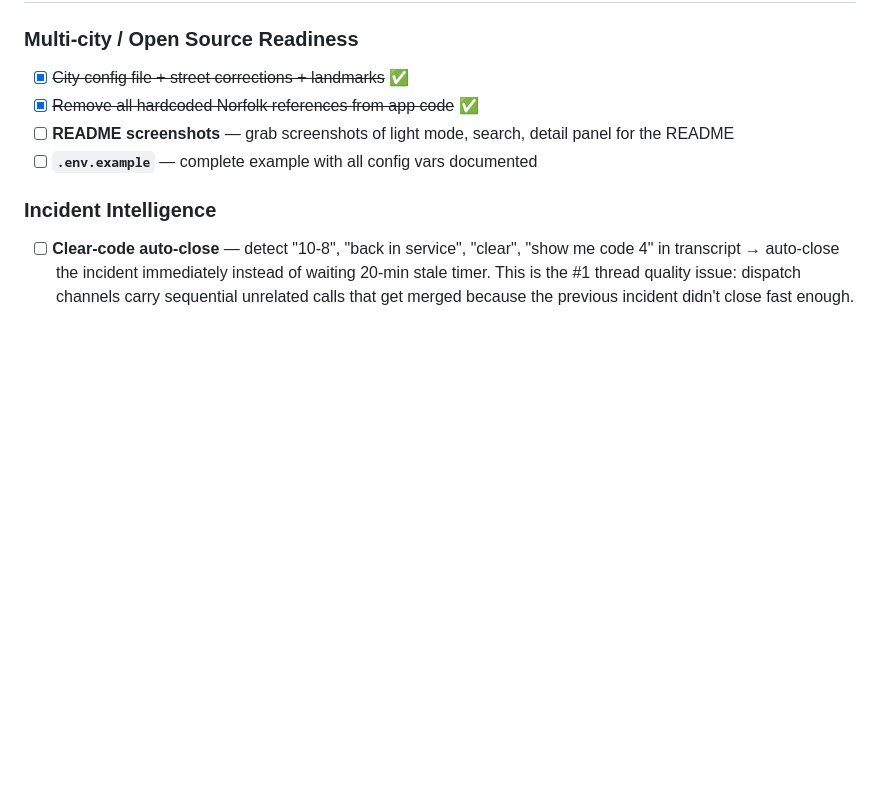
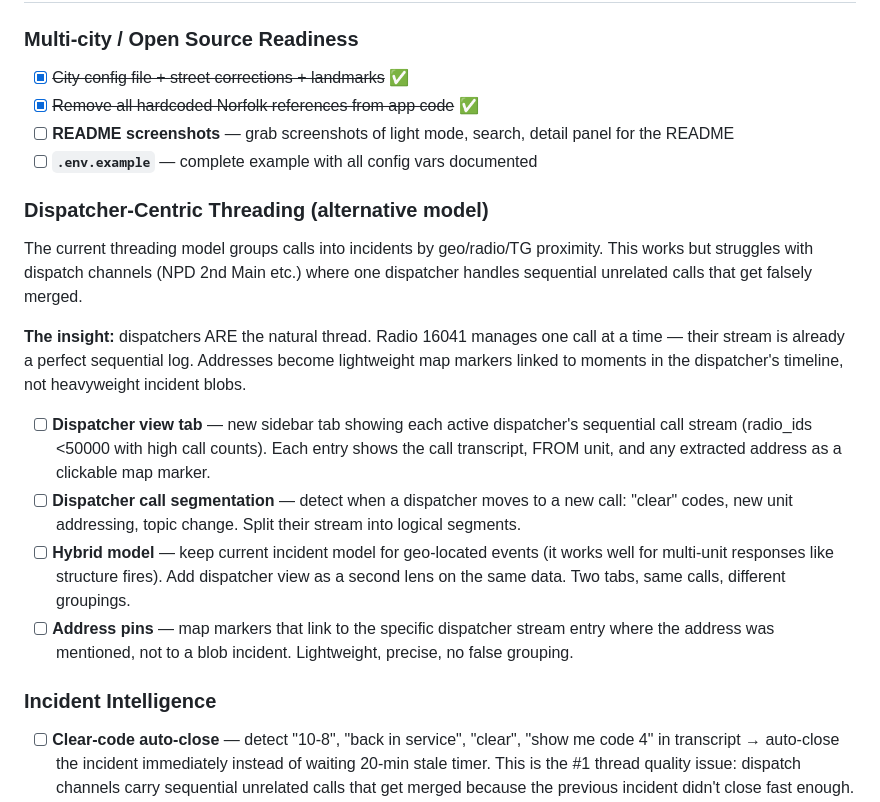
Before and after one commit to xtpclark/sdrtrunk-pg, a Markdown page: IMPROVEMENTS.md, the part around the change. Rendered like a GitHub page; blank space fills up the shorter version.

Commit message:
IMPROVEMENTS.md: dispatcher-centric threading model (Perry's insight)
Alternative threading approach: follow the dispatcher's radio stream
instead of inferring incidents from metadata patterns. Dispatchers are
the natural thread — they manage one call at a time sequentially.
Addresses become lightweight map pins linked to stream entries.

Proposed as a hybrid: keep current incident model for multi-unit events,
add dispatcher view as a second sidebar tab.

```diff
--- a/IMPROVEMENTS.md
+++ b/IMPROVEMENTS.md
@@ -12,6 +12,16 @@ Last updated: 2026-03-21
 - [x] ~~Remove all hardcoded Norfolk references from app code~~ ✅
 - [ ] **README screenshots** — grab screenshots of light mode, search, detail panel for the README
 - [ ] **`.env.example`** — complete example with all config vars documented
+
+### Dispatcher-Centric Threading (alternative model)
+The current threading model groups calls into incidents by geo/radio/TG proximity. This works but struggles with dispatch channels (NPD 2nd Main etc.) where one dispatcher handles sequential unrelated calls that get falsely merged.
+
+**The insight:** dispatchers ARE the natural thread. Radio 16041 manages one call at a time — their stream is already a perfect sequential log. Addresses become lightweight map markers linked to moments in the dispatcher's timeline, not heavyweight incident blobs.
+
+- [ ] **Dispatcher view tab** — new sidebar tab showing each active dispatcher's sequential call stream (radio_ids <50000 with high call counts). Each entry shows the call transcript, FROM unit, and any extracted address as a clickable map marker.
+- [ ] **Dispatcher call segmentation** — detect when a dispatcher moves to a new call: "clear" codes, new unit addressing, topic change. Split their stream into logical segments.
+- [ ] **Hybrid model** — keep current incident model for geo-located events (it works well for multi-unit responses like structure fires). Add dispatcher view as a second lens on the same data. Two tabs, same calls, different groupings.
+- [ ] **Address pins** — map markers that link to the specific dispatcher stream entry where the address was mentioned, not to a blob incident. Lightweight, precise, no false grouping.
 
 ### Incident Intelligence
 - [ ] **Clear-code auto-close** — detect "10-8", "back in service", "clear", "show me code 4" in transcript → auto-close the incident immediately instead of waiting 20-min stale timer. This is the #1 thread quality issue: dispatch channels carry sequential unrelated calls that get merged because the previous incident didn't close fast enough.
```
